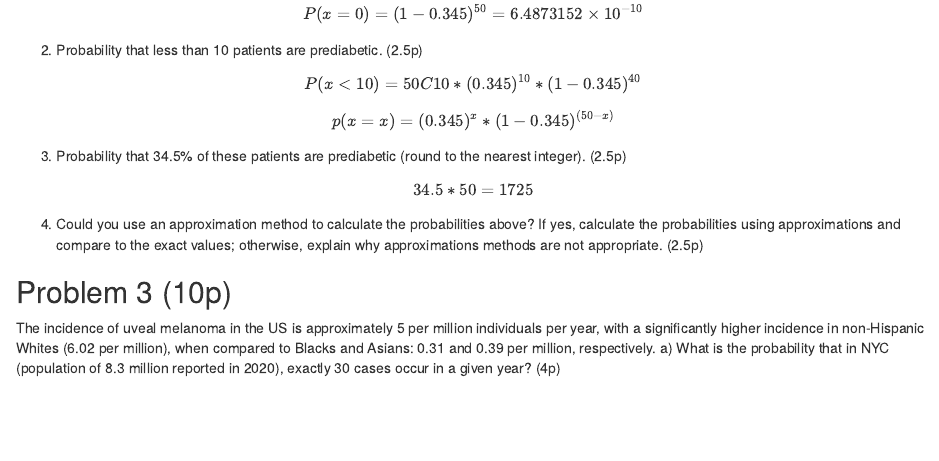
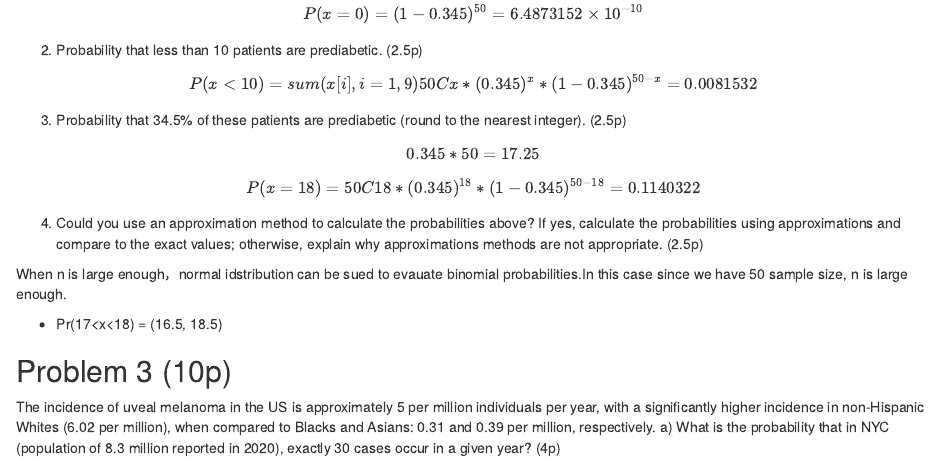
Before and after one commit to Jiaying-Ning/P8130_jn2761, an R Markdown document (homework2_jn2761.Rmd): the page in a window 1100 px wide, from 950 px down. The pictures show the output file homework2_jn2761.html that the author committed with the source, opened offline.

Commit message:
almost there!!

```diff
--- a/homework2_jn2761.Rmd
+++ b/homework2_jn2761.Rmd
@@ -45,15 +45,20 @@ Calculate the following exact probabilities based on the national statistics:
 
 2. Probability that less than 10 patients are prediabetic. (2.5p)
 
-$$P(x<10) = 50C10*(0.345)^{10}*(1-0.345)^{40}$$
-$$p(x=x) = (0.345)^x*(1-0.345)^{(50-x)}$$
+$$P(x<10) = sum(x[i],i=1,9)50Cx*(0.345)^{x}*(1-0.345)^{50-x}= `r pbinom(9,50,0.345)`$$
+
+
 
 3. Probability that 34.5% of these patients are prediabetic (round to the nearest integer). (2.5p)
 
-$$34.5*50 = `r 34.5*50`$$
+$$ 0.345*50 = `r 0.345*50` $$
+$$P(x=18) = 50C18*(0.345)^{18}*(1-0.345)^{50-18}= `r factorial(50)/(factorial(50-18)*factorial(18))*(0.345)^{18}*(1-0.345)^{50-18}`$$
 
 4. Could you use an approximation method to calculate the probabilities above? If yes, calculate the probabilities using approximations and compare to the exact values; otherwise, explain why approximations methods are not appropriate. (2.5p)
 
+When n is large enough，normal idstribution can be sued to evauate binomial probabilities.In this case since we have 50 sample size, n is large enough.
+
+- Pr(17<x<18) = (16.5, 18.5)
 
 
 ## Problem 3 (10p)
```
Also changed, not shown: homework2_jn2761.html.
